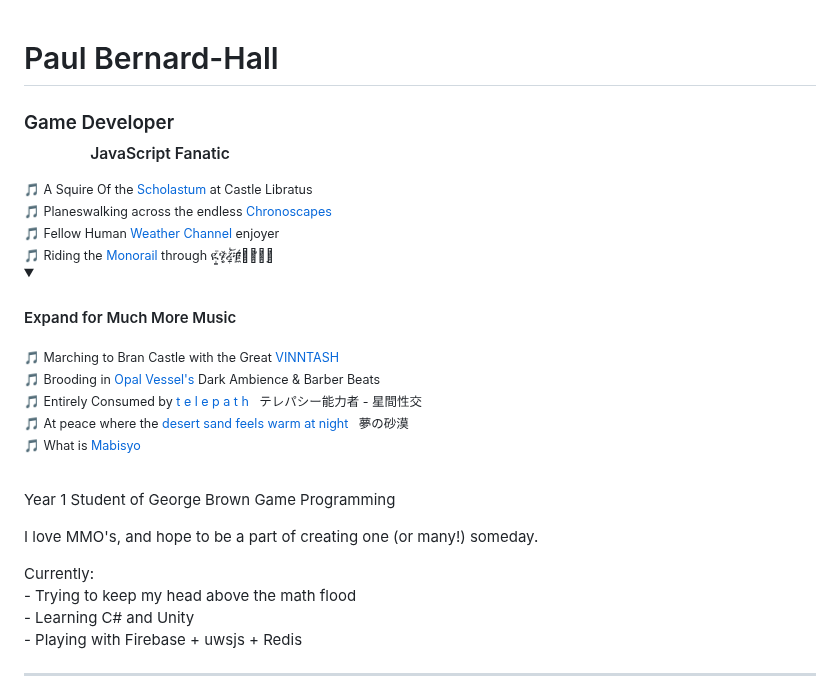
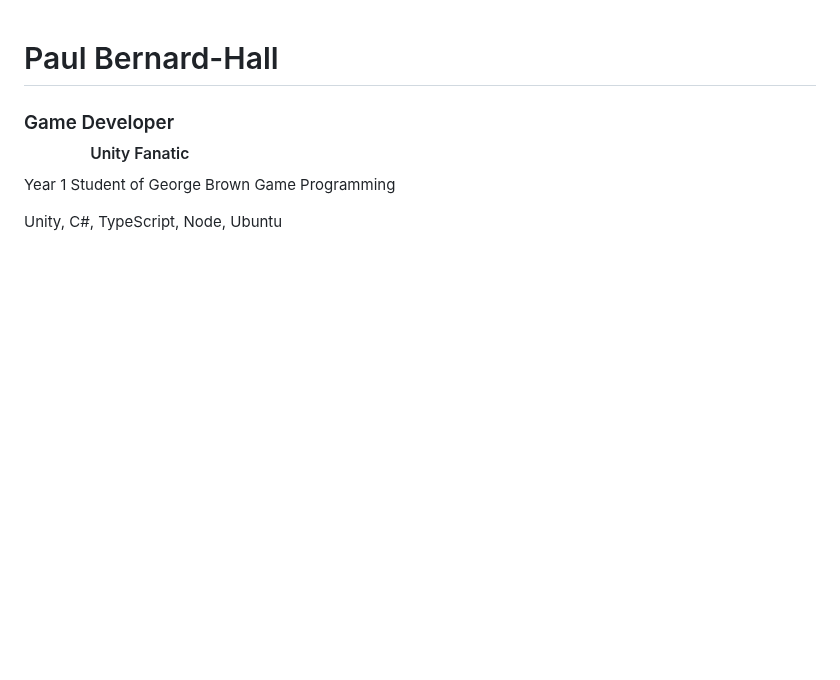
Before and after one commit to PaulB-H/PaulB-H, a Markdown page: README.md, the part around one of its changes. GitHub-like rendering; folded sections open; blank space fills up the shorter version.

```diff
--- a/README.md
+++ b/README.md
@@ -3,9 +3,16 @@
   <h3>
     Game Developer <br />
     &nbsp;&nbsp;&nbsp;&nbsp;&nbsp;&nbsp;&nbsp;&nbsp;&nbsp;&nbsp;&nbsp;&nbsp;&nbsp;
-    <sub>JavaScript Fanatic</sub>
+    <sub>Unity Fanatic</sub>
   </h3>
 </div>
+
+<div id="bio">
+  <p>Year 1 Student of George Brown Game Programming</p>
+  <p>Unity, C#, TypeScript, Node, Ubuntu</p>
+</div>
+
+<!--
 
 <div id="music">
   <sub>
@@ -27,7 +34,6 @@
     <a href="https://www.youtube.com/watch?v=pJH7GuhqOcs">Monorail</a>
     through ዪ̵̝̠̇̄ሃ̴̧̛̣̹̽ረ̴̰̱͎̈́̍͝ቹ̷͖̲̈́͊ⶴ̴̛̻̣ͅ
   </sub>
-
   <details>
     <summary><h4>Expand for Much More Music</h4></summary>
     <sub>
@@ -55,22 +61,6 @@
     </sub>
     <br /><br />
   </details>
-</div>
-
-<div id="bio">
-  <p>Year 1 Student of George Brown Game Programming</p>
-  <p>I love MMO's, and hope to be a part of creating one (or many!) someday.</p>
-  <p>
-    Currently:<br />
-    - Trying to keep my head above the math flood<br />
-    - Learning C# and Unity<br />
-    - Playing with Firebase + uwsjs + Redis<br />
-  </p>
-
-  <!-- <a href="https://paulbh.com">www.paulbh.com</a>
-
-  <p>Canadian / Luxembourgish Dual Citizen</p>
-  <p>Looking to emmigrate to the EU around 2029</p>-->
 </div>
 
 <hr />
```
Also changed, not shown: other parts of README.md (+3 -6 lines).
